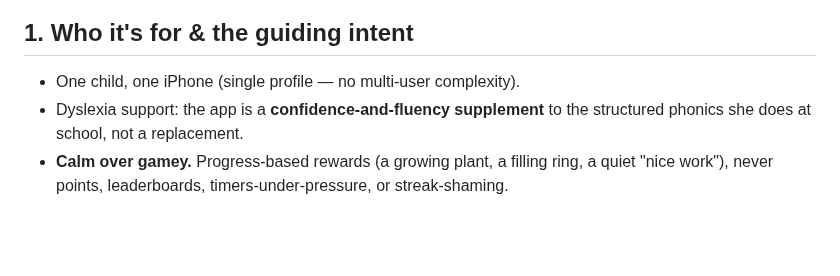
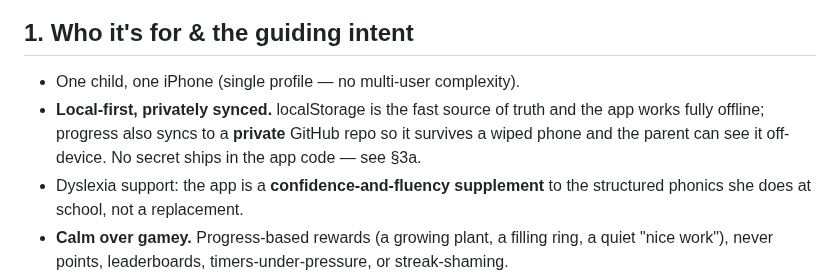
Before and after one commit to drplce/learn, a Markdown page: PLAN.md, the part around one of its changes. Rendered like a GitHub page; blank space fills up the shorter version.

```diff
--- a/PLAN.md
+++ b/PLAN.md
@@ -13,6 +13,10 @@ name it.
 
 ## 1. Who it's for & the guiding intent
 - One child, one iPhone (single profile — no multi-user complexity).
+- **Local-first, privately synced.** localStorage is the fast source of truth and
+  the app works fully offline; progress also syncs to a **private** GitHub repo so it
+  survives a wiped phone and the parent can see it off-device. No secret ships in the
+  app code — see §3a.
 - Dyslexia support: the app is a **confidence-and-fluency supplement** to the
   structured phonics she does at school, not a replacement.
 - **Calm over gamey.** Progress-based rewards (a growing plant, a filling ring, a
```
Also changed, not shown: other parts of PLAN.md (+37 -4 lines).
